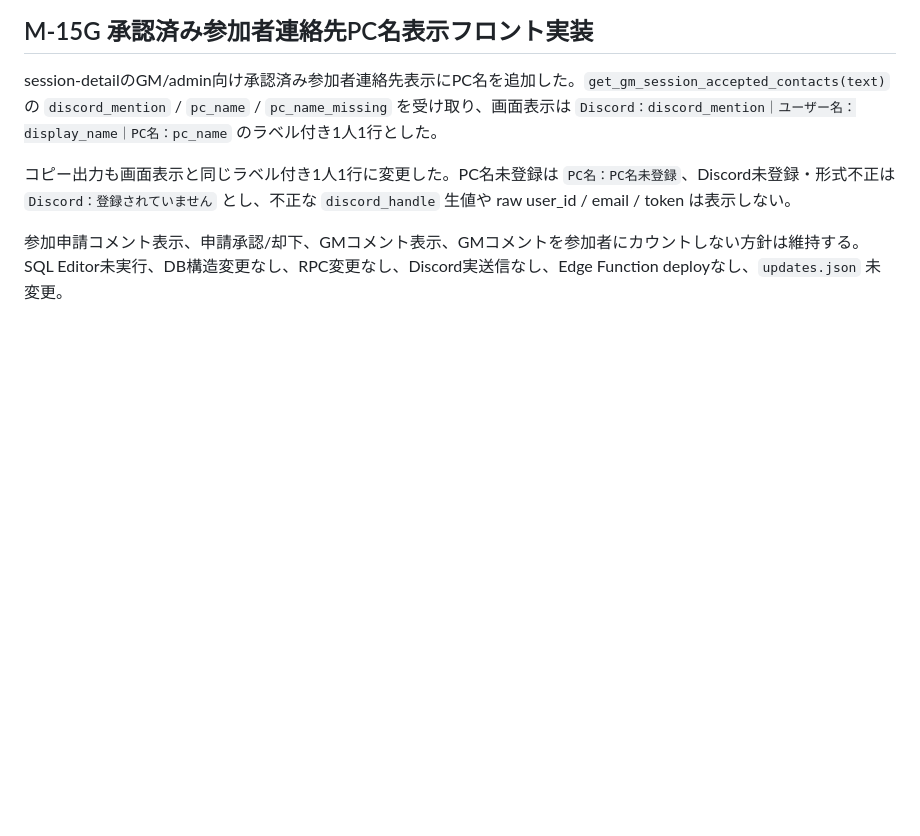
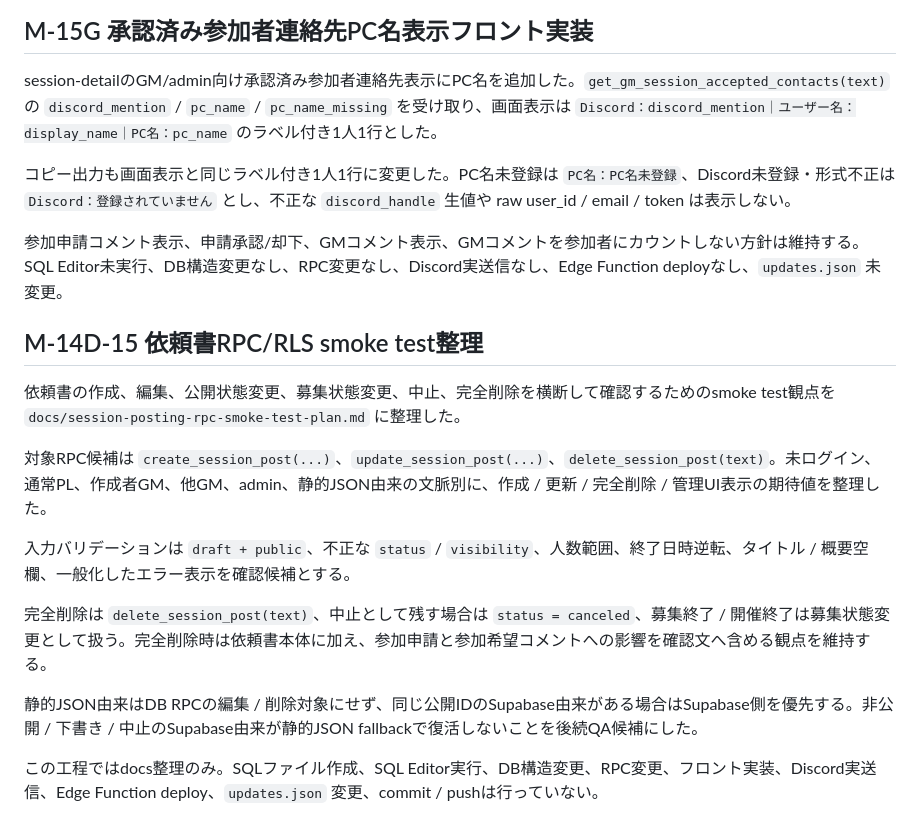
Before and after one commit to suisui334/velgard-site, a Markdown page: docs/session-posting-management-qa-result.md, the part around the change. Drawn GitHub-style; blank space fills up the shorter version.

```diff
--- a/docs/session-posting-management-qa-result.md
+++ b/docs/session-posting-management-qa-result.md
@@ -363,3 +363,17 @@ session-detailのGM/admin向け承認済み参加者連絡先表示にPC名を
 コピー出力も画面表示と同じラベル付き1人1行に変更した。PC名未登録は `PC名：PC名未登録`、Discord未登録・形式不正は `Discord：登録されていません` とし、不正な `discord_handle` 生値や raw user_id / email / token は表示しない。
 
 参加申請コメント表示、申請承認/却下、GMコメント表示、GMコメントを参加者にカウントしない方針は維持する。SQL Editor未実行、DB構造変更なし、RPC変更なし、Discord実送信なし、Edge Function deployなし、`updates.json` 未変更。
+
+## M-14D-15 依頼書RPC/RLS smoke test整理
+
+依頼書の作成、編集、公開状態変更、募集状態変更、中止、完全削除を横断して確認するためのsmoke test観点を `docs/session-posting-rpc-smoke-test-plan.md` に整理した。
+
+対象RPC候補は `create_session_post(...)`、`update_session_post(...)`、`delete_session_post(text)`。未ログイン、通常PL、作成者GM、他GM、admin、静的JSON由来の文脈別に、作成 / 更新 / 完全削除 / 管理UI表示の期待値を整理した。
+
+入力バリデーションは `draft + public`、不正な `status` / `visibility`、人数範囲、終了日時逆転、タイトル / 概要空欄、一般化したエラー表示を確認候補とする。
+
+完全削除は `delete_session_post(text)`、中止として残す場合は `status = canceled`、募集終了 / 開催終了は募集状態変更として扱う。完全削除時は依頼書本体に加え、参加申請と参加希望コメントへの影響を確認文へ含める観点を維持する。
+
+静的JSON由来はDB RPCの編集 / 削除対象にせず、同じ公開IDのSupabase由来がある場合はSupabase側を優先する。非公開 / 下書き / 中止のSupabase由来が静的JSON fallbackで復活しないことを後続QA候補にした。
+
+この工程ではdocs整理のみ。SQLファイル作成、SQL Editor実行、DB構造変更、RPC変更、フロント実装、Discord実送信、Edge Function deploy、`updates.json` 変更、commit / pushは行っていない。
```
Also changed, not shown: docs/session-posting-rpc-smoke-test-plan.md (added, +143 -0 lines), docs/task-backlog.md (+10 -0 lines).
